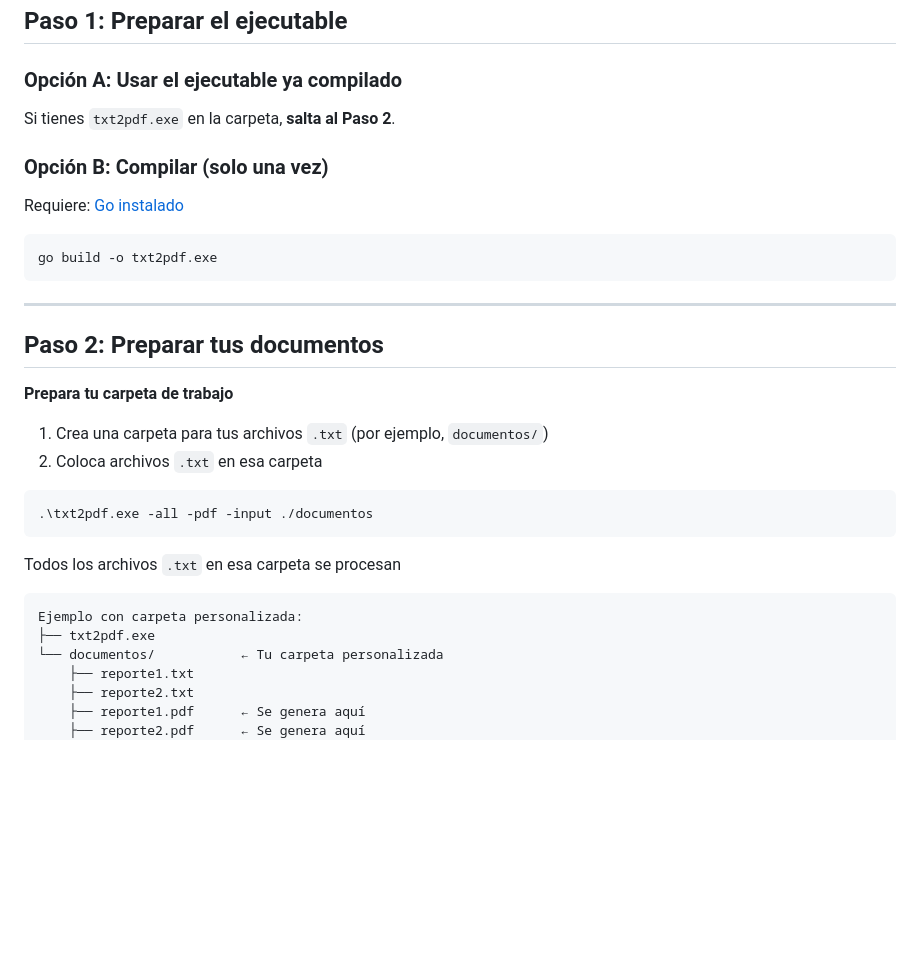
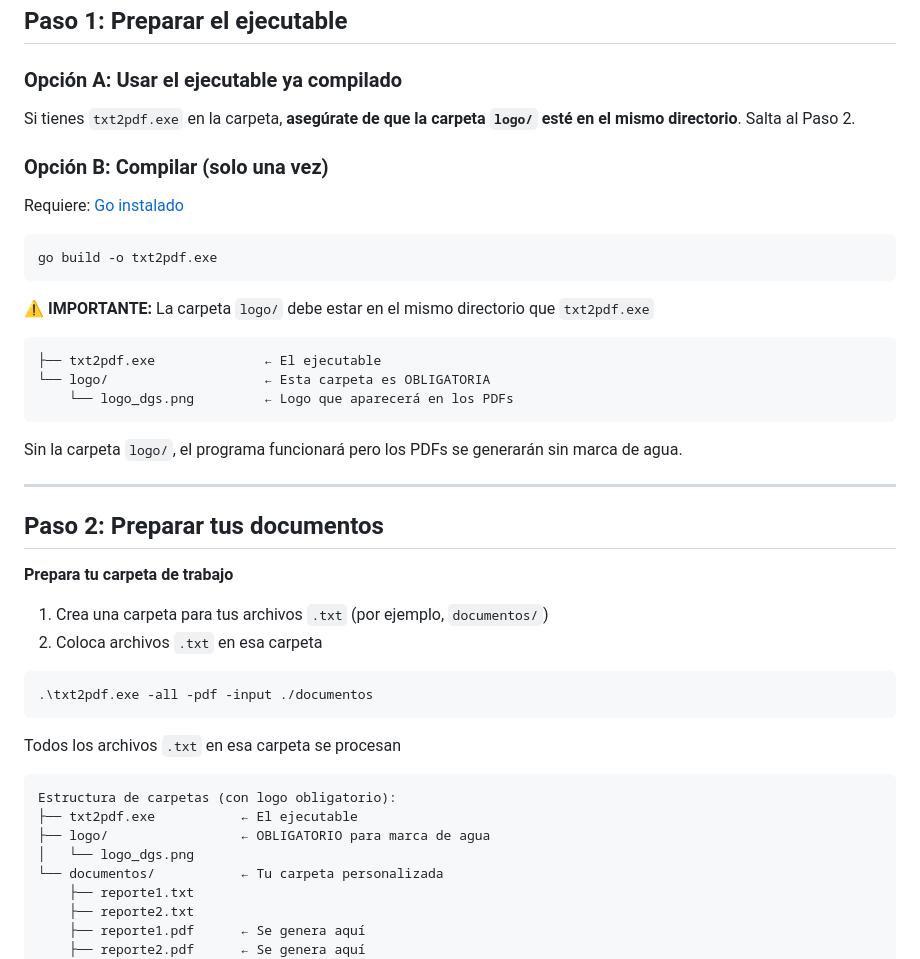
Before and after one commit to jferreyradev/txt2pdf, a Markdown page: QUICKSTART.md, the part around the change. Drawn GitHub-style; blank space fills up the shorter version.

````diff
--- a/QUICKSTART.md
+++ b/QUICKSTART.md
@@ -7,7 +7,7 @@ Guía rápida para empezar a usar la herramienta en 5 minutos.
 ## Paso 1: Preparar el ejecutable
 
 ### Opción A: Usar el ejecutable ya compilado
-Si tienes `txt2pdf.exe` en la carpeta, **salta al Paso 2**.
+Si tienes `txt2pdf.exe` en la carpeta, **asegúrate de que la carpeta `logo/` esté en el mismo directorio**. Salta al Paso 2.
 
 ### Opción B: Compilar (solo una vez)
 Requiere: [Go instalado](https://go.dev/dl)
@@ -15,6 +15,16 @@ Requiere: [Go instalado](https://go.dev/dl)
 ```bash
 go build -o txt2pdf.exe
 ```
+
+⚠️ **IMPORTANTE:** La carpeta `logo/` debe estar en el mismo directorio que `txt2pdf.exe`
+
+```
+├── txt2pdf.exe              ← El ejecutable
+└── logo/                    ← Esta carpeta es OBLIGATORIA
+    └── logo_dgs.png         ← Logo que aparecerá en los PDFs
+```
+
+Sin la carpeta `logo/`, el programa funcionará pero los PDFs se generarán sin marca de agua.
 
 ---
 
@@ -31,8 +41,10 @@ go build -o txt2pdf.exe
 Todos los archivos `.txt` en esa carpeta se procesan
 
 ```
-Ejemplo con carpeta personalizada:
-├── txt2pdf.exe
+Estructura de carpetas (con logo obligatorio):
+├── txt2pdf.exe           ← El ejecutable
+├── logo/                 ← OBLIGATORIO para marca de agua
+│   └── logo_dgs.png
 └── documentos/           ← Tu carpeta personalizada
     ├── reporte1.txt
     ├── reporte2.txt
````
Also changed, not shown: README.md (+12 -0 lines).
